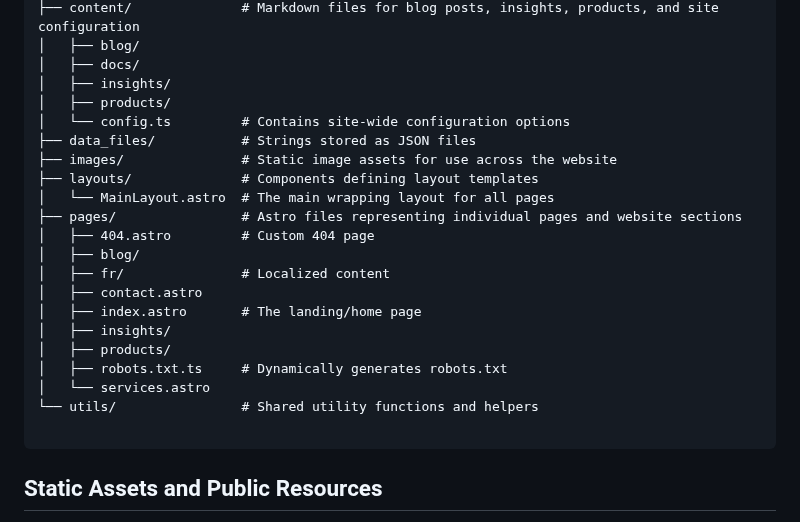
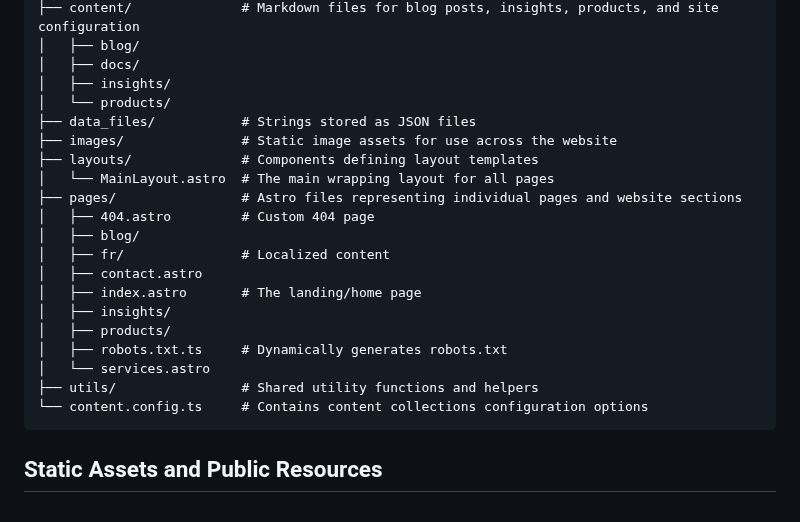
Before and after one commit to mearashadowfax/ScrewFast, a Markdown page: README.md, the part around the change. GitHub-like rendering.

````diff
--- a/README.md
+++ b/README.md
@@ -183,8 +183,7 @@ src/
 │   ├── blog/
 │   ├── docs/
 │   ├── insights/
-│   ├── products/
-│   └── config.ts         # Contains site-wide configuration options
+│   └── products/
 ├── data_files/           # Strings stored as JSON files
 ├── images/               # Static image assets for use across the website
 ├── layouts/              # Components defining layout templates
@@ -199,8 +198,8 @@ src/
 │   ├── products/
 │   ├── robots.txt.ts     # Dynamically generates robots.txt
 │   └── services.astro
-└── utils/                # Shared utility functions and helpers
-
+├── utils/                # Shared utility functions and helpers
+└── content.config.ts     # Contains content collections configuration options
 ```
 
 ## Static Assets and Public Resources
````
